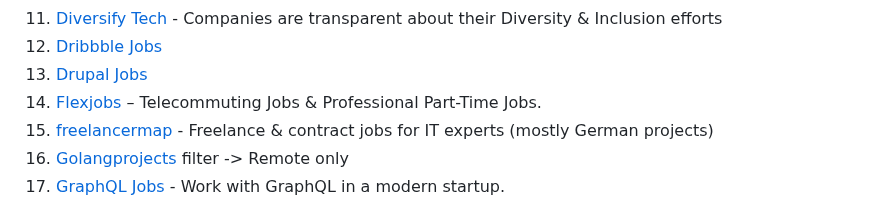
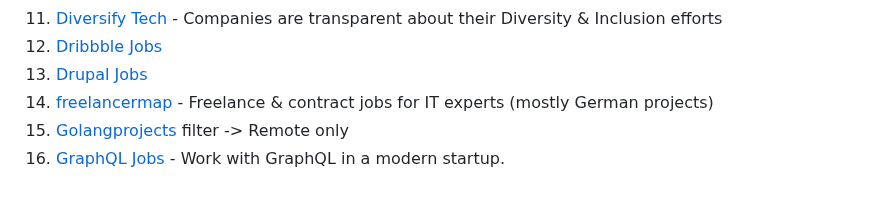
Before and after one commit to lukasz-madon/awesome-remote-job, a Markdown page: README.md, the part around the change. Rendered like a GitHub page.

```diff
--- a/README.md
+++ b/README.md
@@ -147,7 +147,6 @@ A curated list of awesome [remote working](https://en.wikipedia.org/wiki/Telecom
   1. [Diversify Tech](https://www.diversifytech.co/job-board) - Companies are transparent about their Diversity & Inclusion efforts
   1. [Dribbble Jobs](https://dribbble.com/jobs?location=Anywhere)
   1. [Drupal Jobs](https://jobs.drupal.org/home/type/telecommute-remote-3588)
-  1. [Flexjobs](https://www.flexjobs.com/) – Telecommuting Jobs & Professional Part-Time Jobs.
   1. [freelancermap](https://www.freelancermap.com/remote-jobs) - Freelance & contract jobs for IT experts (mostly German projects)
   1. [Golangprojects](https://www.golangprojects.com/golang-remote-jobs.html) filter -> Remote only
   1. [GraphQL Jobs](https://graphql.jobs/r/remote) - Work with GraphQL in a modern startup.
```
